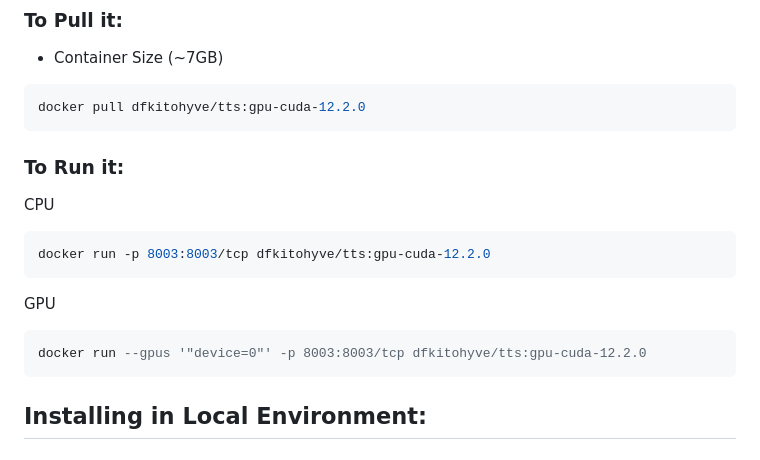
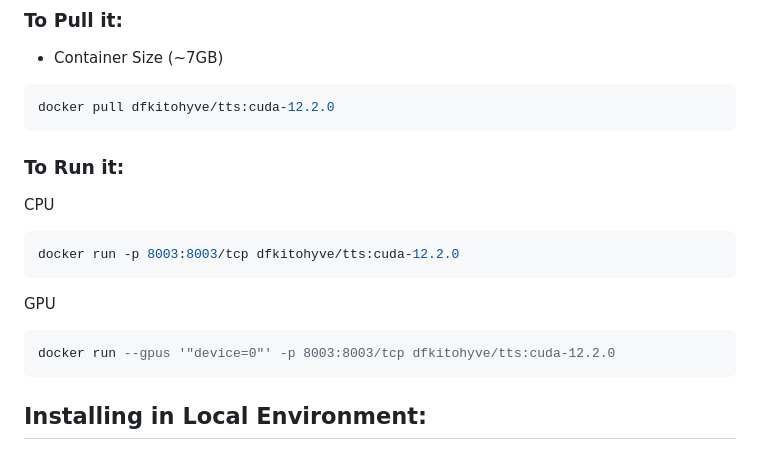
Before and after one commit to DFKI-NLP/tohyve-services, a Markdown page: text_to_speech_conversion/README.md, the part around the change. Rendered like a GitHub page.

````diff
--- a/text_to_speech_conversion/README.md
+++ b/text_to_speech_conversion/README.md
@@ -5,18 +5,18 @@ Generates speech for an input text. For speech transformation it uses the Nvidia
 ### To Pull it:
 * Container Size (~7GB)
 ```hs
-docker pull dfkitohyve/tts:gpu-cuda-12.2.0
+docker pull dfkitohyve/tts:cuda-12.2.0
 ```
 ### To Run it:
 
 CPU
 ```hs
-docker run -p 8003:8003/tcp dfkitohyve/tts:gpu-cuda-12.2.0
+docker run -p 8003:8003/tcp dfkitohyve/tts:cuda-12.2.0
 ```
 
 GPU
 ```hs
-docker run --gpus '"device=0"' -p 8003:8003/tcp dfkitohyve/tts:gpu-cuda-12.2.0
+docker run --gpus '"device=0"' -p 8003:8003/tcp dfkitohyve/tts:cuda-12.2.0
 ```
 
 
````
